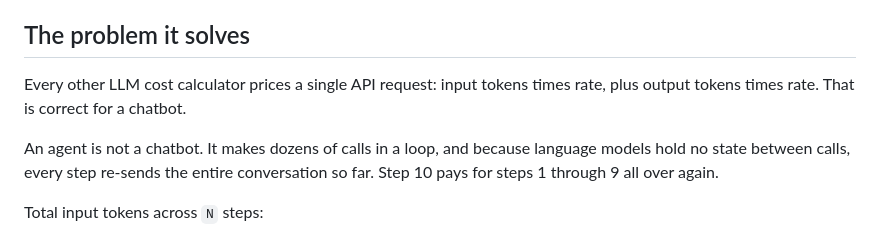
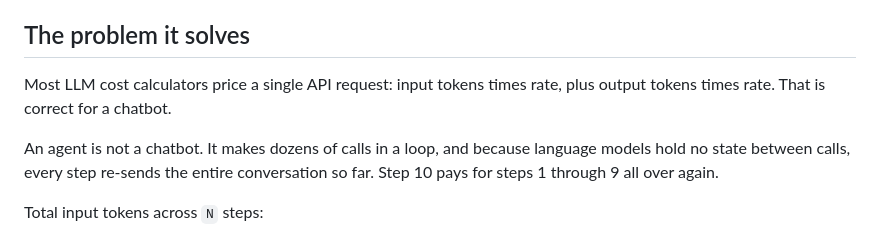
Before and after one commit to pop3zxcv/costperrun, a Markdown page: README.md, the part around the change. GitHub-like rendering.

Commit message:
Say "most" calculators price a single request, not "every other"
The README claimed every other LLM cost calculator prices a single API
request. That is not true: at least one other calculator models the same
cumulative context growth. "Most" is what can be defended, and matches
the wording already used in the page description and llms.txt.

No other change.

Co-Authored-By: Claude Opus 5.5 <noreply@anthropic.com>

```diff
--- a/README.md
+++ b/README.md
@@ -6,7 +6,7 @@ A calculator that estimates what one multi-step AI agent run actually costs.
 
 ## The problem it solves
 
-Every other LLM cost calculator prices a single API request: input tokens times rate, plus output tokens times rate. That is correct for a chatbot.
+Most LLM cost calculators price a single API request: input tokens times rate, plus output tokens times rate. That is correct for a chatbot.
 
 An agent is not a chatbot. It makes dozens of calls in a loop, and because language models hold no state between calls, every step re-sends the entire conversation so far. Step 10 pays for steps 1 through 9 all over again.
 
```
